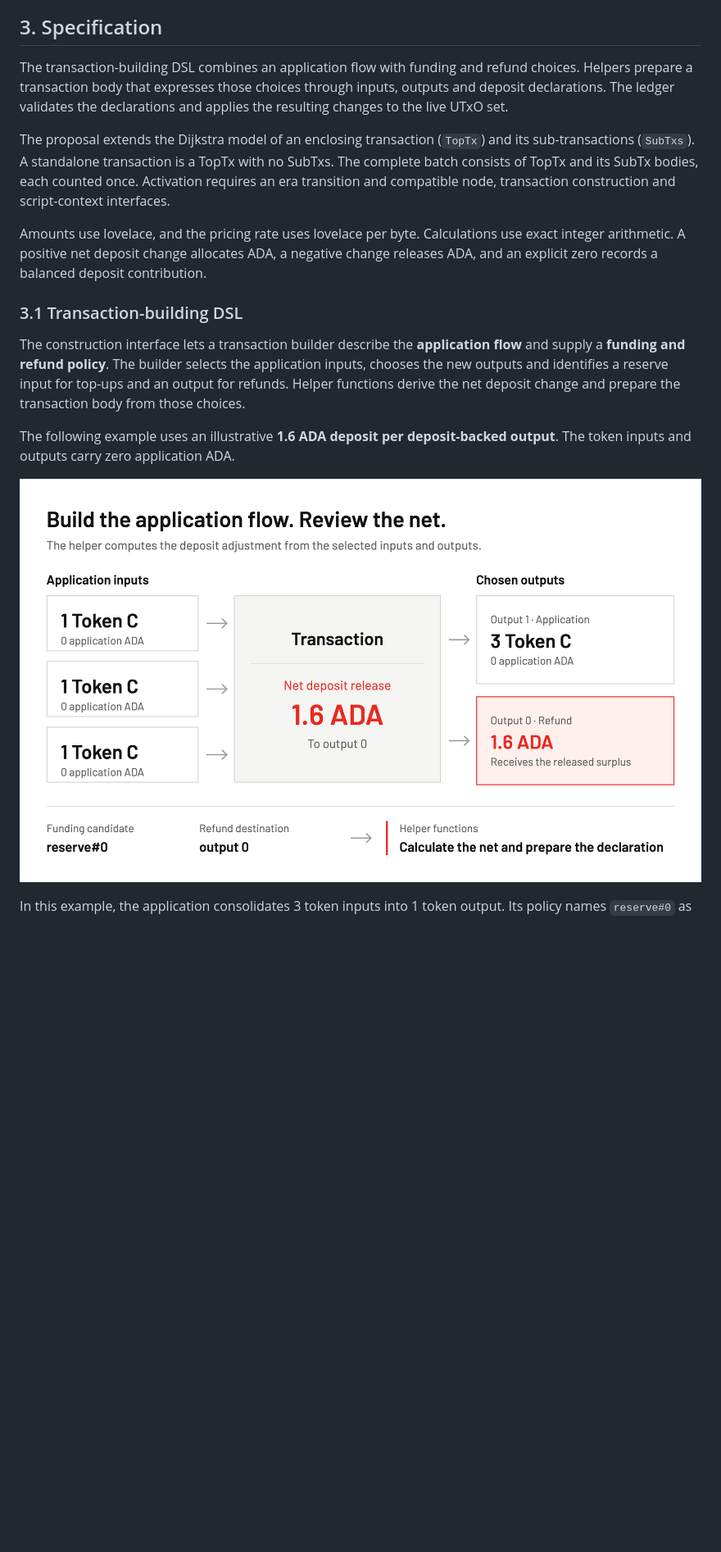
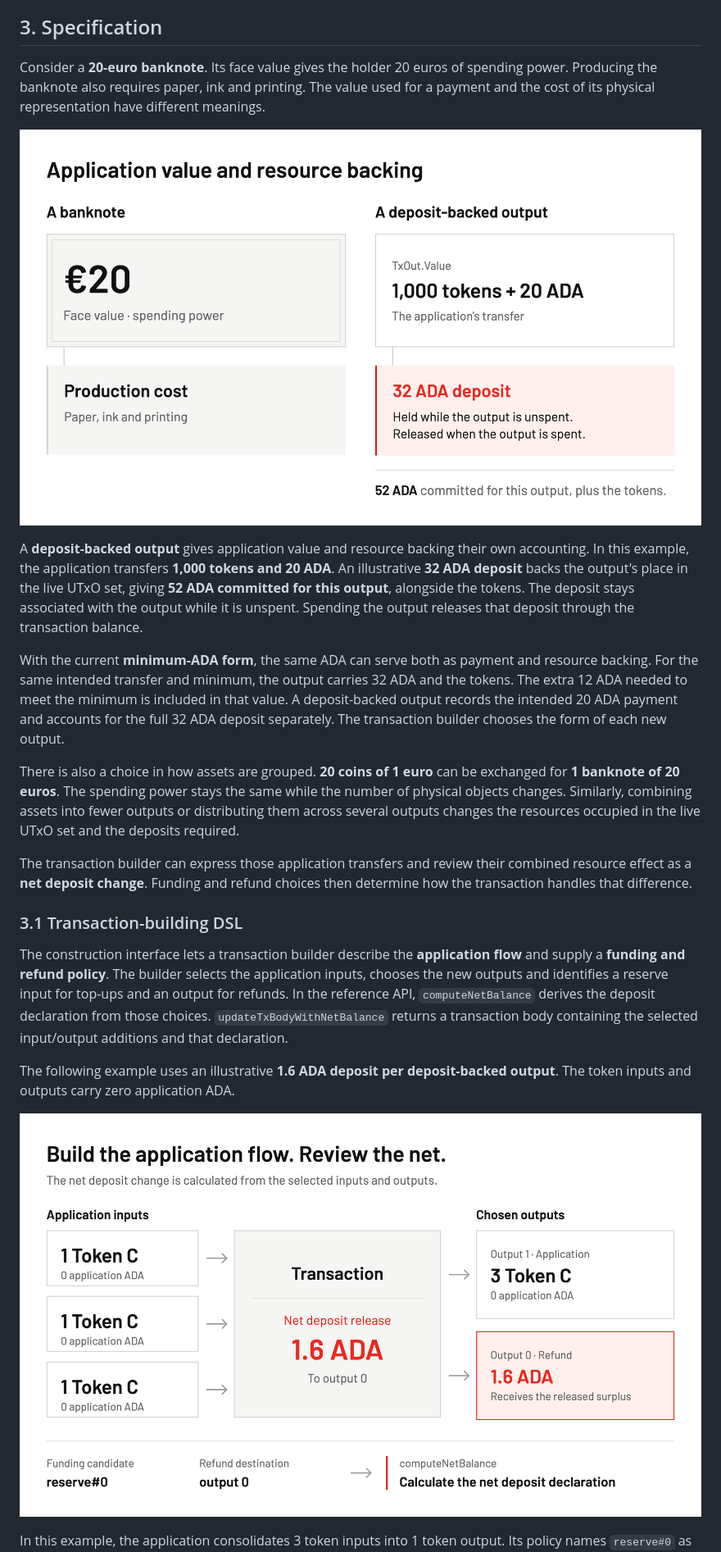
Before and after one commit to input-output-hk/arc-cardano-minutxo-alternatives, a Markdown page: CIP-????/README.md, the part around one of its changes. Shown at 82% size. Drawn GitHub-style; pictures changed too: CIP-????/images/01-application-value-and-deposit.png (added), CIP-????/images/03-dsl-net-declaration.png; blank space fills up the shorter version.

Commit message:
Introduce deposit accounting through banknotes and name construction operations

```diff
--- a/CIP-????/README.md
+++ b/CIP-????/README.md
@@ -202,21 +202,36 @@ each original deposit when its output is spent, including after pricing changes.
 
 ## 3. Specification
 
-The transaction-building DSL combines an application flow with funding and refund
-choices. Helpers prepare a transaction body that expresses those choices through
-inputs, outputs and deposit declarations. The ledger validates the declarations
-and applies the resulting changes to the live UTxO set.
+Consider a **20-euro banknote**. Its face value gives the holder 20 euros of
+spending power. Producing the banknote also requires paper, ink and printing.
+The value used for a payment and the cost of its physical representation have
+different meanings.
 
-The proposal extends the Dijkstra model of an enclosing transaction (`TopTx`)
-and its sub-transactions (`SubTxs`). A standalone transaction is a TopTx with no
-SubTxs. The complete batch consists of TopTx and its SubTx bodies, each counted
-once. Activation requires an era transition and compatible node, transaction
-construction and script-context interfaces.
+![A banknote distinguishes face value from production cost, and a deposit-backed output distinguishes application value from resource backing](images/01-application-value-and-deposit.png)
 
-Amounts use lovelace, and the pricing rate uses lovelace per byte. Calculations
-use exact integer arithmetic. A positive net deposit change allocates ADA, a
-negative change releases ADA, and an explicit zero records a balanced deposit
-contribution.
+A **deposit-backed output** gives application value and resource backing their
+own accounting. In this example, the application transfers **1,000 tokens and
+20 ADA**. An illustrative **32 ADA deposit** backs the output's place in the live
+UTxO set, giving **52 ADA committed for this output**, alongside the tokens. The
+deposit stays associated with the output while it is unspent. Spending the output
+releases that deposit through the transaction balance.
+
+With the current **minimum-ADA form**, the same ADA can serve both as payment and
+resource backing. For the same intended transfer and minimum, the output carries
+32 ADA and the tokens. The extra 12 ADA needed to meet the minimum is included
+in that value. A deposit-backed output records the intended 20 ADA payment and
+accounts for the full 32 ADA deposit separately. The transaction builder chooses
+the form of each new output.
+
+There is also a choice in how assets are grouped. **20 coins of 1 euro** can be
+exchanged for **1 banknote of 20 euros**. The spending power stays the same while
+the number of physical objects changes. Similarly, combining assets into fewer
+outputs or distributing them across several outputs changes the resources
+occupied in the live UTxO set and the deposits required.
+
+The transaction builder can express those application transfers and review their
+combined resource effect as a **net deposit change**. Funding and refund choices
+then determine how the transaction handles that difference.
 
 <a id="31-moving-minutxo-accounting-from-txouts-to-transactions"></a>
 <a id="31-transaction-builder-experience"></a>
@@ -226,8 +241,9 @@ contribution.
 The construction interface lets a transaction builder describe the **application
 flow** and supply a **funding and refund policy**. The builder selects the
 application inputs, chooses the new outputs and identifies a reserve input for
-top-ups and an output for refunds. Helper functions derive the net deposit change
-and prepare the transaction body from those choices.
+top-ups and an output for refunds. In the reference API, `computeNetBalance`
+derives the deposit declaration from those choices. `updateTxBodyWithNetBalance` returns a transaction
+body containing the selected input/output additions and that declaration.
 
 The following example uses an illustrative **1.6 ADA deposit per deposit-backed
 output**. The token inputs and outputs carry zero application ADA.
```
Also changed, not shown: other parts of CIP-????/README.md (+40 -27 lines), CIP-????/images/07-dsl-ledger-interface.png, 1 other file.
